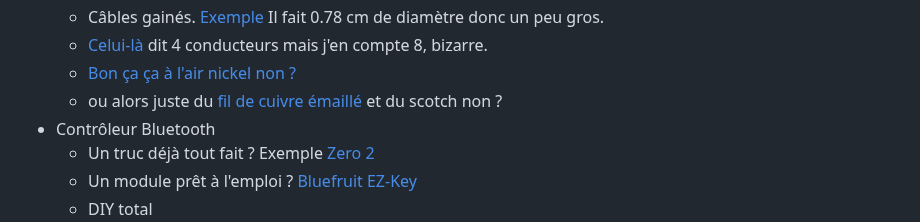
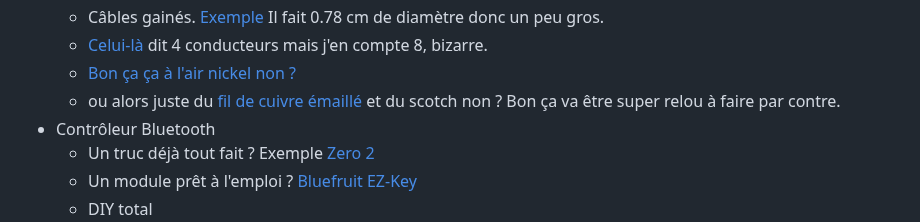
Before and after one commit to j4kim/leds-play, a Markdown page: README.md, the part around one of its changes. Rendered like a GitHub page.

```diff
--- a/README.md
+++ b/README.md
@@ -25,7 +25,7 @@ Fun with LEDs, Raspberry &amp; Arduino
   - Câbles gainés. [Exemple](https://www.digitec.ch/fr/s1/product/rs-pro-cable-electrique-rs-pro-3g075-mm-gaine-caoutcho-25-m-cable-dalimentation-19221828?utm_campaign=organicshopping&utm_source=google&utm_medium=organic&utm_content=3013528&supplier=3013528) Il fait 0.78 cm de diamètre donc un peu gros.
   - [Celui-là](https://www.conrad.ch/fr/p/econ-connect-28awg4gr-cable-en-nappe-pas-1-27-mm-4-x-0-08-mm-gris-30-50-m-1656453.html) dit 4 conducteurs mais j'en compte 8, bizarre.
   - [Bon ça ça à l'air nickel non ?](https://www.distrelec.ch/fr/cable-en-nappe-pvc-3x-25mm-non-blinde-30m-rnd-rnd-475-00804/p/30139982?trackQuery=cat-DNAV_PL_091302&pos=11&origPos=1&origPageSize=50&track=true&filterapplied=filter_P%25C3%25B4les%3D3&sid=c5f79fc5168fd2bd72c0a0d504ea358c5187ecec&itemList=category)
-  - ou alors juste du [fil de cuivre émaillé](https://www.conrad.ch/fr/p/fil-de-cuivre-emaille-block-cul-100-0-15-o-exterieur-sans-vernis-isolant-0-15-mm-609-m-0-10-kg-605053.html) et du scotch non ?
+  - ou alors juste du [fil de cuivre émaillé](https://www.conrad.ch/fr/p/fil-de-cuivre-emaille-block-cul-100-0-15-o-exterieur-sans-vernis-isolant-0-15-mm-609-m-0-10-kg-605053.html) et du scotch non ? Bon ça va être super relou à faire par contre.
 - Contrôleur Bluetooth
   - Un truc déjà tout fait ? Exemple [Zero 2](https://www.8bitdo.com/zero2/)
   - Un module prêt à l'emploi ? [Bluefruit EZ-Key](https://www.adafruit.com/product/1535)
```
Also changed, not shown: other parts of README.md (+2 -1 lines).
